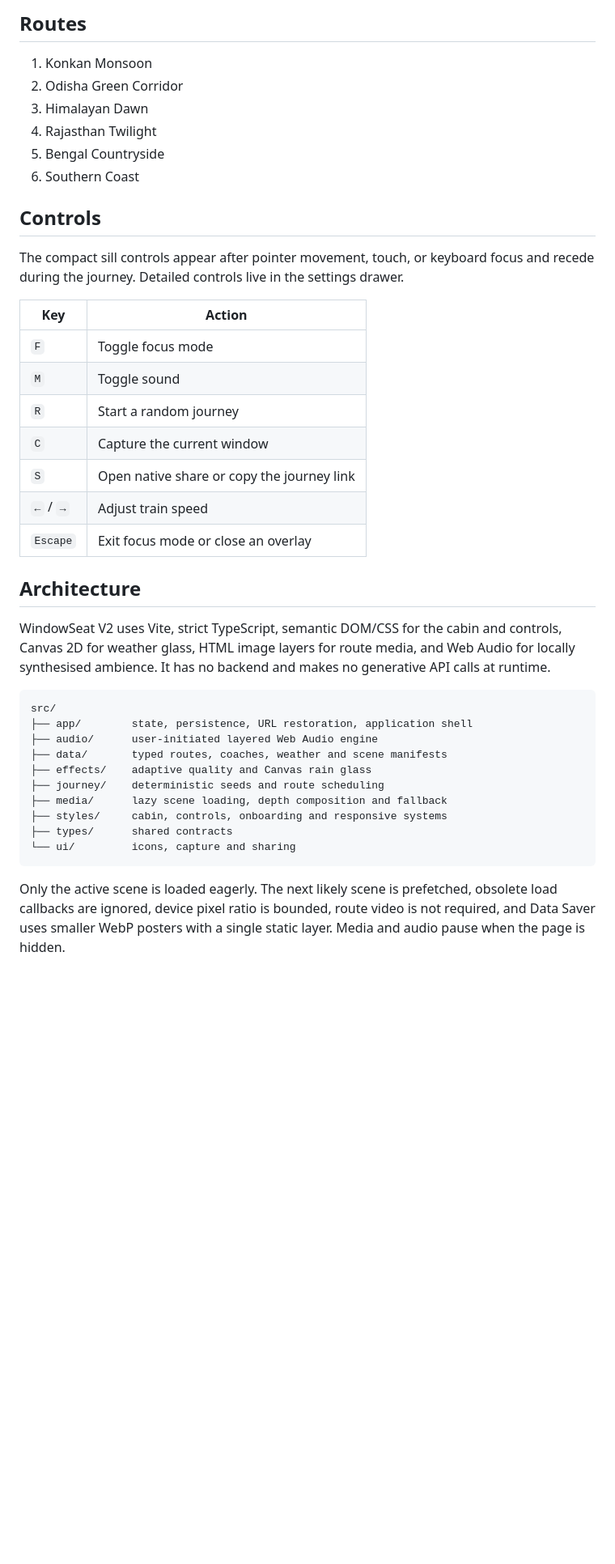
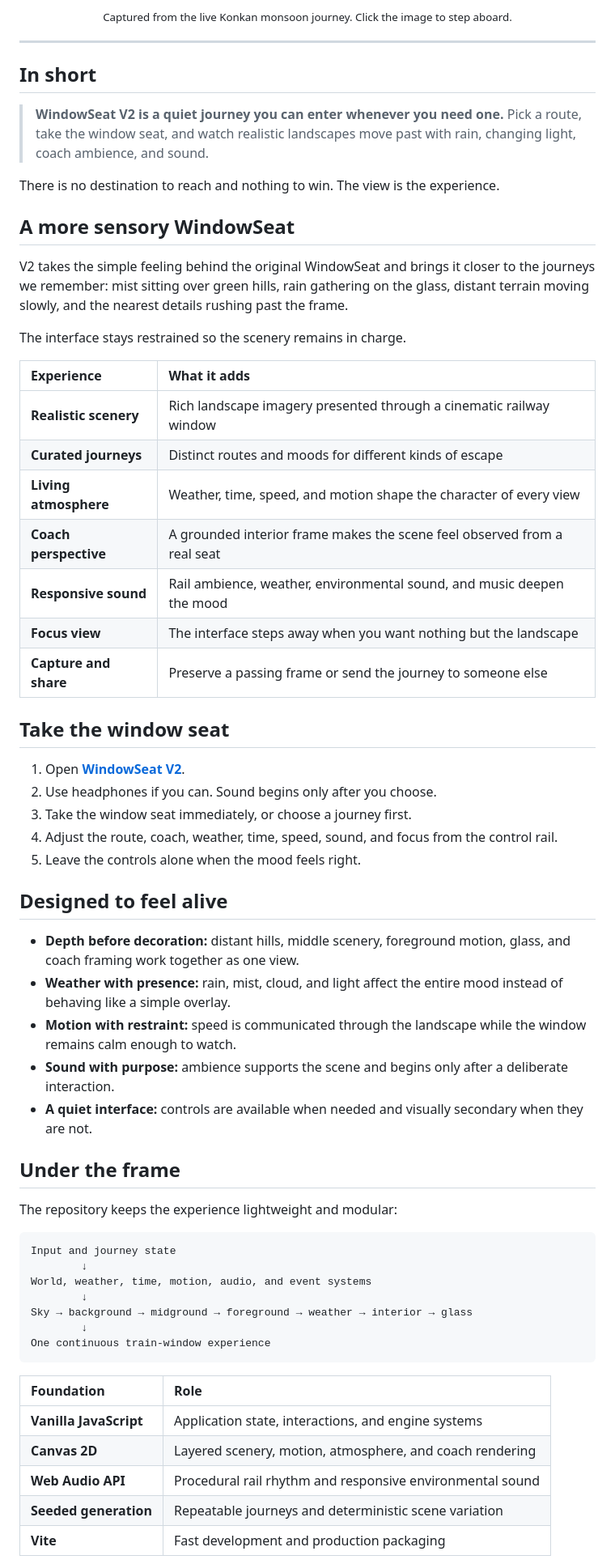
Before and after one commit to SatyajitBeura2468/windowseat_v2, a Markdown page: README.md, the part around one of its changes. Shown at 81% size. Rendered like a GitHub page; blank space fills up the shorter version.

Commit message:
docs: restore primary WindowSeat V2 showcase

````diff
--- a/README.md
+++ b/README.md
@@ -27,43 +26,65 @@ The regional route names describe artistic inspiration. Generated scene plates a
 
-## Routes
+<p align="center"><sub>Captured from the live Konkan monsoon journey. Click the image to step aboard.</sub></p>
 
-1. Konkan Monsoon
-2. Odisha Green Corridor
-3. Himalayan Dawn
-4. Rajasthan Twilight
-5. Bengal Countryside
-6. Southern Coast
+---
 
-## Controls
+## In short
 
-The compact sill controls appear after pointer movement, touch, or keyboard focus and recede during the journey. Detailed controls live in the settings drawer.
+> **WindowSeat V2 is a quiet journey you can enter whenever you need one.** Pick a route, take the window seat, and watch realistic landscapes move past with rain, changing light, coach ambience, and sound.
 
-| Key       | Action                                     |
-| --------- | ------------------------------------------ |
-| `F`       | Toggle focus mode                          |
-| `M`       | Toggle sound                               |
-| `R`       | Start a random journey                     |
-| `C`       | Capture the current window                 |
-| `S`       | Open native share or copy the journey link |
-| `←` / `→` | Adjust train speed                         |
-| `Escape`  | Exit focus mode or close an overlay        |
+There is no destination to reach and nothing to win. The view is the experience.
 
-## Architecture
+## A more sensory WindowSeat
 
-WindowSeat V2 uses Vite, strict TypeScript, semantic DOM/CSS for the cabin and controls, Canvas 2D for weather glass, HTML image layers for route media, and Web Audio for locally synthesised ambience. It has no backend and makes no generative API calls at runtime.
+V2 takes the simple feeling behind the original WindowSeat and brings it closer to the journeys we remember: mist sitting over green hills, rain gathering on the glass, distant terrain moving slowly, and the nearest details rushing past the frame.
+
+The interface stays restrained so the scenery remains in charge.
+
+| Experience | What it adds |
+|:--|:--|
+| **Realistic scenery** | Rich landscape imagery presented through a cinematic railway window |
+| **Curated journeys** | Distinct routes and moods for different kinds of escape |
+| **Living atmosphere** | Weather, time, speed, and motion shape the character of every view |
+| **Coach perspective** | A grounded interior frame makes the scene feel observed from a real seat |
+| **Responsive sound** | Rail ambience, weather, environmental sound, and music deepen the mood |
+| **Focus view** | The interface steps away when you want nothing but the landscape |
+| **Capture and share** | Preserve a passing frame or send the journey to someone else |
+
+## Take the window seat
+
+1. Open **[WindowSeat V2](https://windowseat-v2.vercel.app)**.
+2. Use headphones if you can. Sound begins only after you choose.
+3. Take the window seat immediately, or choose a journey first.
+4. Adjust the route, coach, weather, time, speed, sound, and focus from the control rail.
+5. Leave the controls alone when the mood feels right.
+
+## Designed to feel alive
+
+- **Depth before decoration:** distant hills, middle scenery, foreground motion, glass, and coach framing work together as one view.
+- **Weather with presence:** rain, mist, cloud, and light affect the entire mood instead of behaving like a simple overlay.
+- **Motion with restraint:** speed is communicated through the landscape while the window remains calm enough to watch.
+- **Sound with purpose:** ambience supports the scene and begins only after a deliberate interaction.
+- **A quiet interface:** controls are available when needed and visually secondary when they are not.
+
+## Under the frame
+
+The repository keeps the experience lightweight and modular:
 
 ```text
-src/
-├── app/        state, persistence, URL restoration, application shell
-├── audio/      user-initiated layered Web Audio engine
-├── data/       typed routes, coaches, weather and scene manifests
-├── effects/    adaptive quality and Canvas rain glass
-├── journey/    deterministic seeds and route scheduling
-├── media/      lazy scene loading, depth composition and fallback
-├── styles/     cabin, controls, onboarding and responsive systems
-├── types/      shared contracts
-└── ui/         icons, capture and sharing
+Input and journey state
+        ↓
+World, weather, time, motion, audio, and event systems
+        ↓
+Sky → background → midground → foreground → weather → interior → glass
+        ↓
+One continuous train-window experience
 ```
 
-Only the active scene is loaded eagerly. The next likely scene is prefetched, obsolete load callbacks are ignored, device pixel ratio is bounded, route video is not required, and Data Saver uses smaller WebP posters with a single static layer. Media and audio pause when the page is hidden.
+| Foundation | Role |
+|:--|:--|
+| **Vanilla JavaScript** | Application state, interactions, and engine systems |
+| **Canvas 2D** | Layered scenery, motion, atmosphere, and coach rendering |
+| **Web Audio API** | Procedural rail rhythm and responsive environmental sound |
+| **Seeded generation** | Repeatable journeys and deterministic scene variation |
+| **Vite** | Fast development and production packaging |
 
````
Also changed, not shown: other parts of README.md (+24 -63 lines).
